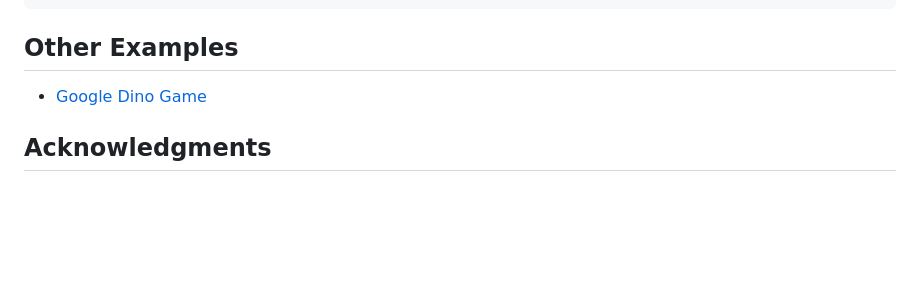
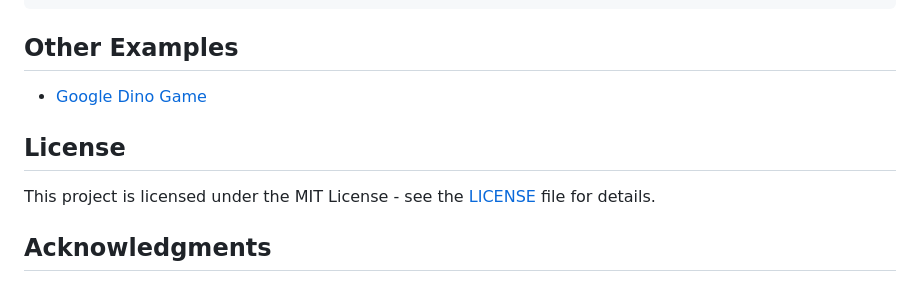
Before and after one commit to TaherJoudeh/NEAT4J, a Markdown page: README.md, the part around the change. Drawn GitHub-style; blank space fills up the shorter version.

Commit message:
Adding MIT LICENSE to README

```diff
--- a/README.md
+++ b/README.md
@@ -358,6 +358,10 @@ src/main/java/neat/
 ## Other Examples
 - [Google Dino Game](https://github.com/TaherJoudeh/NEAT-Dino-Game)
 
+## License
+
+This project is licensed under the MIT License - see the [LICENSE](LICENSE) file for details.
+
 ## Acknowledgments
 
 - Kenneth O. Stanley and Risto Miikkulainen for the original NEAT algorithm
```
